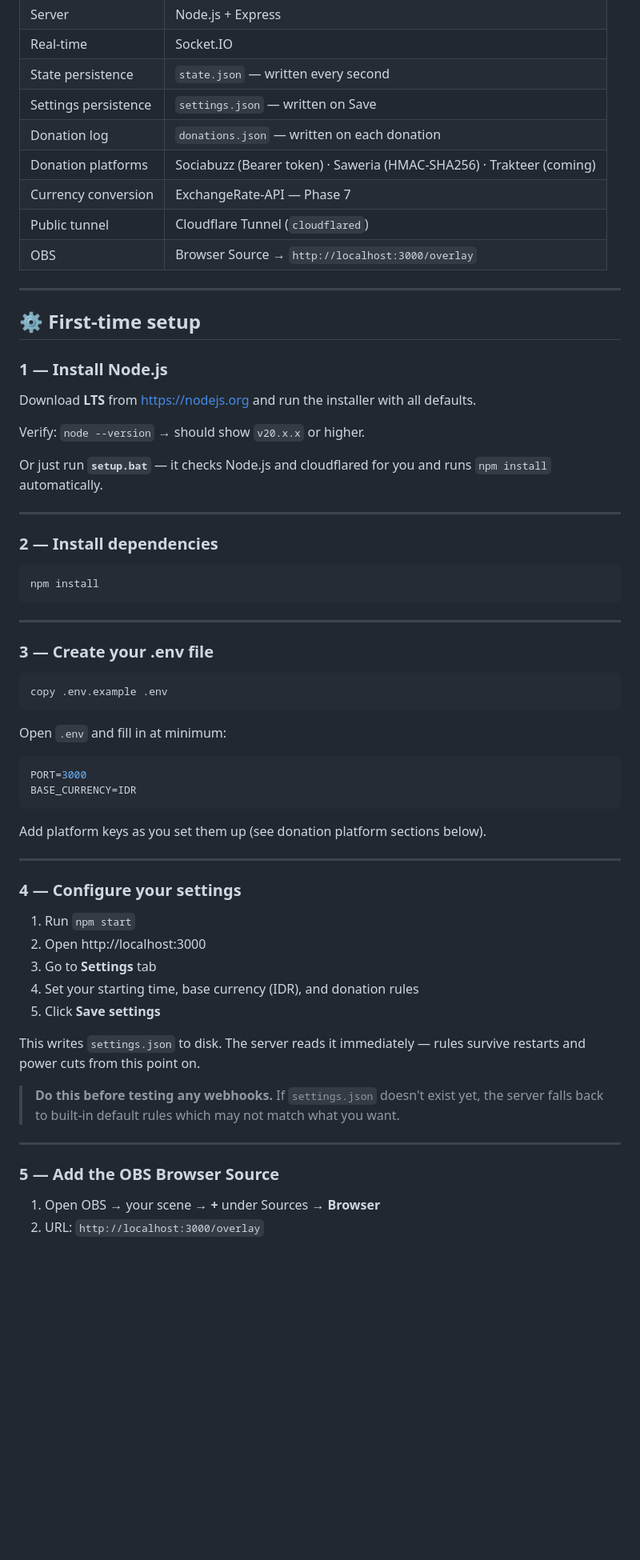
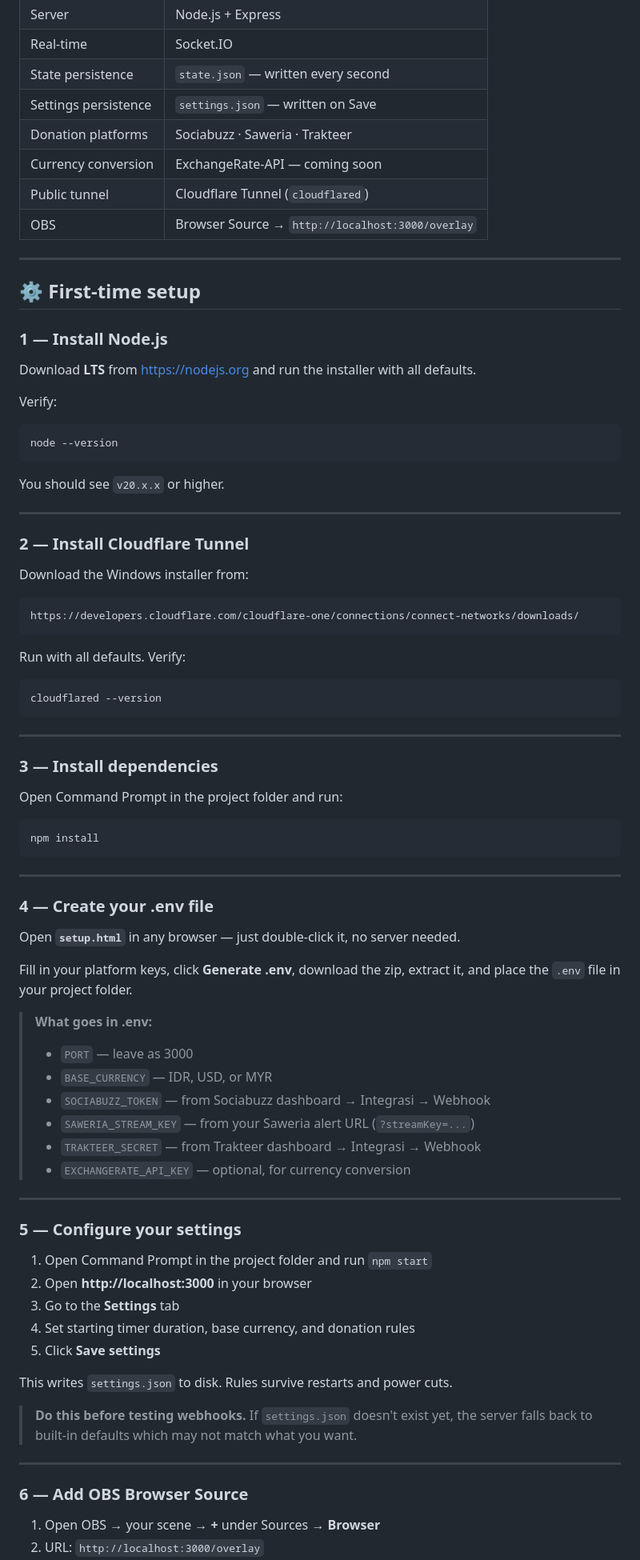
Before and after one commit to ItsRickyBoi/SUBATHONAPP, a Markdown page: README.md, the part around one of its changes. Shown at 80% size. Rendered like a GitHub page; blank space fills up the shorter version.

````diff
--- a/README.md
+++ b/README.md
@@ -49,9 +45,8 @@ subathon-timer/
 | Real-time | Socket.IO |
 | State persistence | `state.json` — written every second |
 | Settings persistence | `settings.json` — written on Save |
-| Donation log | `donations.json` — written on each donation |
-| Donation platforms | Sociabuzz (Bearer token) · Saweria (HMAC-SHA256) · Trakteer (coming) |
-| Currency conversion | ExchangeRate-API — Phase 7 |
+| Donation platforms | Sociabuzz · Saweria · Trakteer |
+| Currency conversion | ExchangeRate-API — coming soon |
 | Public tunnel | Cloudflare Tunnel (`cloudflared`) |
 | OBS | Browser Source → `http://localhost:3000/overlay` |
 
@@ -63,52 +58,68 @@ subathon-timer/
 
 Download **LTS** from https://nodejs.org and run the installer with all defaults.
 
-Verify: `node --version` → should show `v20.x.x` or higher.
-
-Or just run **`setup.bat`** — it checks Node.js and cloudflared for you and runs `npm install` automatically.
+Verify:
+```
+node --version
+```
+You should see `v20.x.x` or higher.
 
 ---
 
-### 2 — Install dependencies
+### 2 — Install Cloudflare Tunnel
 
-```bash
+Download the Windows installer from:
+```
+https://developers.cloudflare.com/cloudflare-one/connections/connect-networks/downloads/
+```
+Run with all defaults. Verify:
+```
+cloudflared --version
+```
+
+---
+
+### 3 — Install dependencies
+
+Open Command Prompt in the project folder and run:
+```
 npm install
 ```
 
 ---
 
-### 3 — Create your .env file
+### 4 — Create your .env file
 
-```bash
-copy .env.example .env
-```
+Open **`setup.html`** in any browser — just double-click it, no server needed.
 
-Open `.env` and fill in at minimum:
-```env
-PORT=3000
-BASE_CURRENCY=IDR
-```
+Fill in your platform keys, click **Generate .env**, download the zip, extract it, and place the `.env` file in your project folder.
 
-Add platform keys as you set them up (see donation platform sections below).
+> **What goes in .env:**
+> - `PORT` — leave as 3000
+> - `BASE_CURRENCY` — IDR, USD, or MYR
+> - `SOCIABUZZ_TOKEN` — from Sociabuzz dashboard → Integrasi → Webhook
+> - `SAWERIA_STREAM_KEY` — from your Saweria alert URL (`?streamKey=...`)
+> - `TRAKTEER_SECRET` — from Trakteer dashboard → Integrasi → Webhook
+> - `EXCHANGERATE_API_KEY` — optional, for currency conversion
 
 ---
 
-### 4 — Configure your settings
+### 5 — Configure your settings
 
-1. Run `npm start`
-2. Open http://localhost:3000
-3. Go to **Settings** tab
-4. Set your starting time, base currency (IDR), and donation rules
+1. Open Command Prompt in the project folder and run `npm start`
+2. Open **http://localhost:3000** in your browser
+3. Go to the **Settings** tab
+4. Set starting timer duration, base currency, and donation rules
 5. Click **Save settings**
 
-This writes `settings.json` to disk. The server reads it immediately — rules survive restarts and power cuts from this point on.
+This writes `settings.json` to disk. Rules survive restarts and power cuts.
 
-> **Do this before testing any webhooks.** If `settings.json` doesn't exist yet,
-> the server falls back to built-in default rules which may not match what you want.
+> **Do this before testing webhooks.** If `settings.json` doesn't exist yet,
+> the server falls back to built-in defaults which may not match what you want.
 
 ---
 
-### 5 — Add the OBS Browser Source
+### 6 — Add OBS Browser Source
 
 1. Open OBS → your scene → **+** under Sources → **Browser**
 2. URL: `http://localhost:3000/overlay`
````
Also changed, not shown: other parts of README.md (+124 -129 lines).
